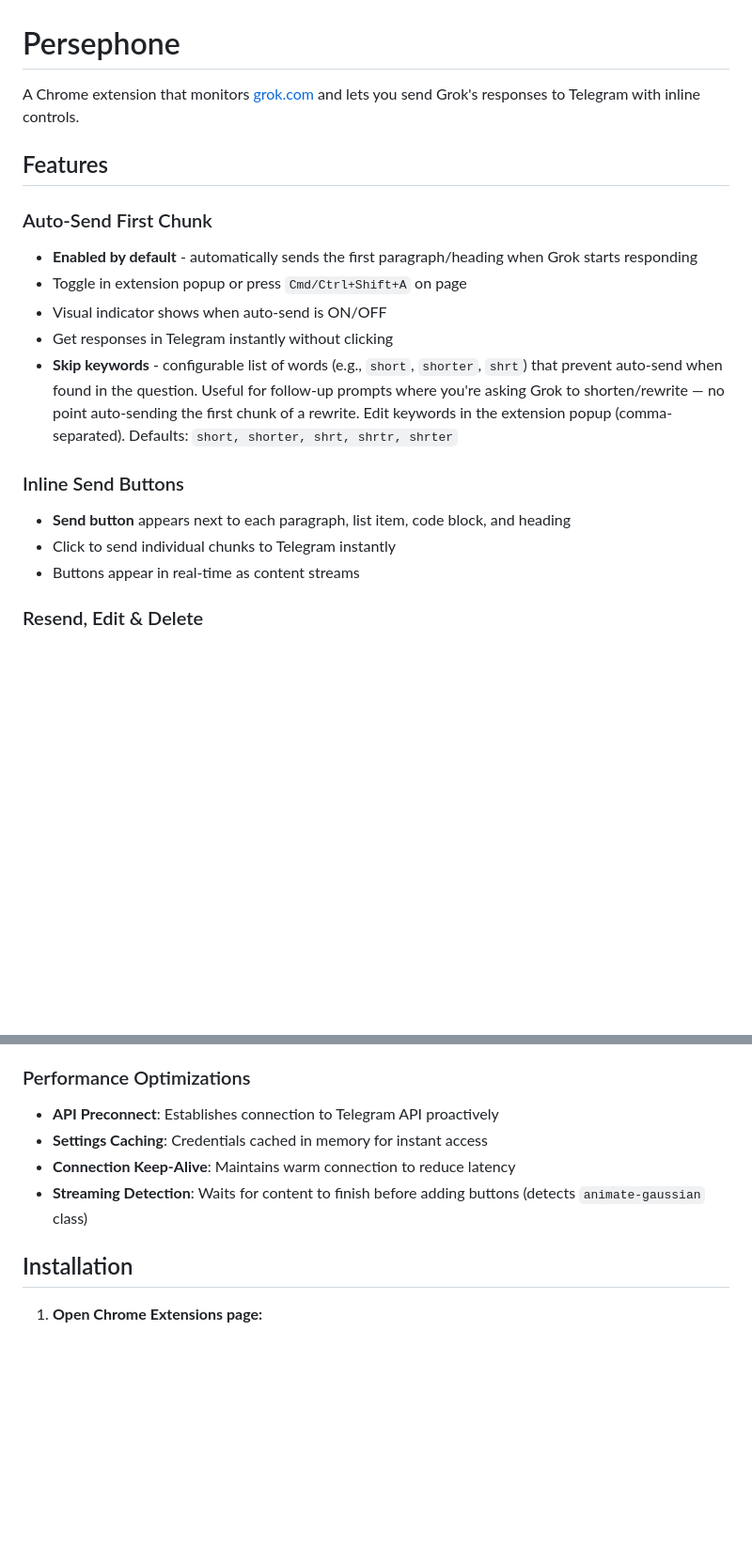
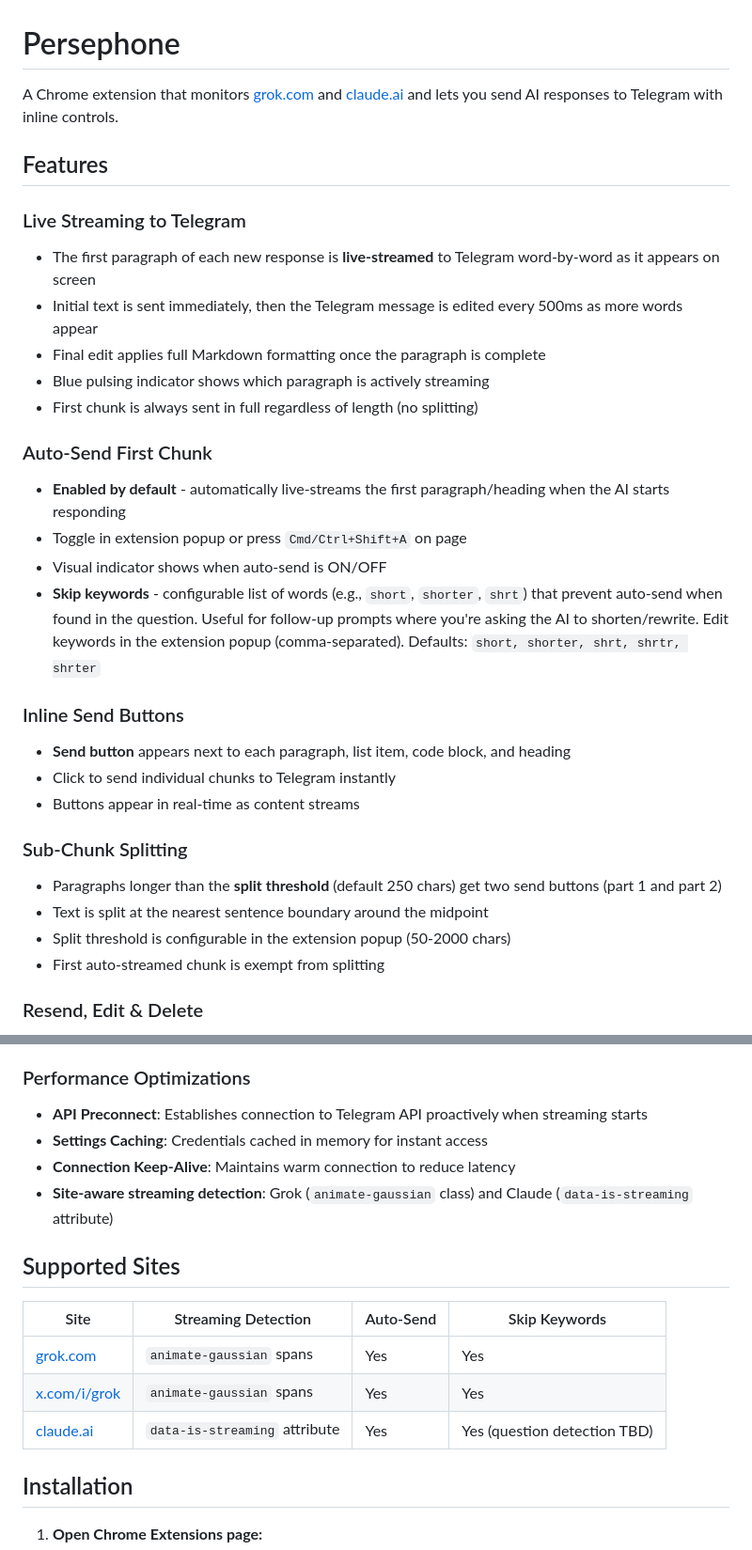
Before and after one commit to YashD5291/Persephone, a Markdown page: README.md, 2 parts joined by grey strips. Shown at 94% size. GitHub-like rendering; blank space fills up the shorter version.

```diff
--- a/README.md
+++ b/README.md
@@ -1,20 +1,32 @@
 # Persephone
 
-A Chrome extension that monitors [grok.com](https://grok.com) and lets you send Grok's responses to Telegram with inline controls.
+A Chrome extension that monitors [grok.com](https://grok.com) and [claude.ai](https://claude.ai) and lets you send AI responses to Telegram with inline controls.
 
 ## Features
 
+### Live Streaming to Telegram
+- The first paragraph of each new response is **live-streamed** to Telegram word-by-word as it appears on screen
+- Initial text is sent immediately, then the Telegram message is edited every 500ms as more words appear
+- Final edit applies full Markdown formatting once the paragraph is complete
+- Blue pulsing indicator shows which paragraph is actively streaming
+- First chunk is always sent in full regardless of length (no splitting)
+
 ### Auto-Send First Chunk
-- **Enabled by default** - automatically sends the first paragraph/heading when Grok starts responding
+- **Enabled by default** - automatically live-streams the first paragraph/heading when the AI starts responding
 - Toggle in extension popup or press `Cmd/Ctrl+Shift+A` on page
 - Visual indicator shows when auto-send is ON/OFF
-- Get responses in Telegram instantly without clicking
-- **Skip keywords** - configurable list of words (e.g., `short`, `shorter`, `shrt`) that prevent auto-send when found in the question. Useful for follow-up prompts where you're asking Grok to shorten/rewrite — no point auto-sending the first chunk of a rewrite. Edit keywords in the extension popup (comma-separated). Defaults: `short, shorter, shrt, shrtr, shrter`
+- **Skip keywords** - configurable list of words (e.g., `short`, `shorter`, `shrt`) that prevent auto-send when found in the question. Useful for follow-up prompts where you're asking the AI to shorten/rewrite. Edit keywords in the extension popup (comma-separated). Defaults: `short, shorter, shrt, shrtr, shrter`
 
 ### Inline Send Buttons
 - **Send button** appears next to each paragraph, list item, code block, and heading
 - Click to send individual chunks to Telegram instantly
 - Buttons appear in real-time as content streams
+
+### Sub-Chunk Splitting
+- Paragraphs longer than the **split threshold** (default 250 chars) get two send buttons (part 1 and part 2)
+- Text is split at the nearest sentence boundary around the midpoint
+- Split threshold is configurable in the extension popup (50-2000 chars)
+- First auto-streamed chunk is exempt from splitting
 
 ### Resend, Edit & Delete
 - After sending, buttons transform into **resend**, **edit**, and **delete**
@@ -30,10 +42,18 @@ A Chrome extension that monitors [grok.com](https://grok.com) and lets you send
 - Splits long messages automatically (4096 char Telegram limit)
 
 ### Performance Optimizations
-- **API Preconnect**: Establishes connection to Telegram API proactively
+- **API Preconnect**: Establishes connection to Telegram API proactively when streaming starts
 - **Settings Caching**: Credentials cached in memory for instant access
 - **Connection Keep-Alive**: Maintains warm connection to reduce latency
-- **Streaming Detection**: Waits for content to finish before adding buttons (detects `animate-gaussian` class)
+- **Site-aware streaming detection**: Grok (`animate-gaussian` class) and Claude (`data-is-streaming` attribute)
+
+## Supported Sites
+
+| Site | Streaming Detection | Auto-Send | Skip Keywords |
+|------|---------------------|-----------|---------------|
+| [grok.com](https://grok.com) | `animate-gaussian` spans | Yes | Yes |
+| [x.com/i/grok](https://x.com/i/grok) | `animate-gaussian` spans | Yes | Yes |
+| [claude.ai](https://claude.ai) | `data-is-streaming` attribute | Yes | Yes (question detection TBD) |
 
 ## Installation
 
```
Also changed, not shown: other parts of README.md (+65 -31 lines).
